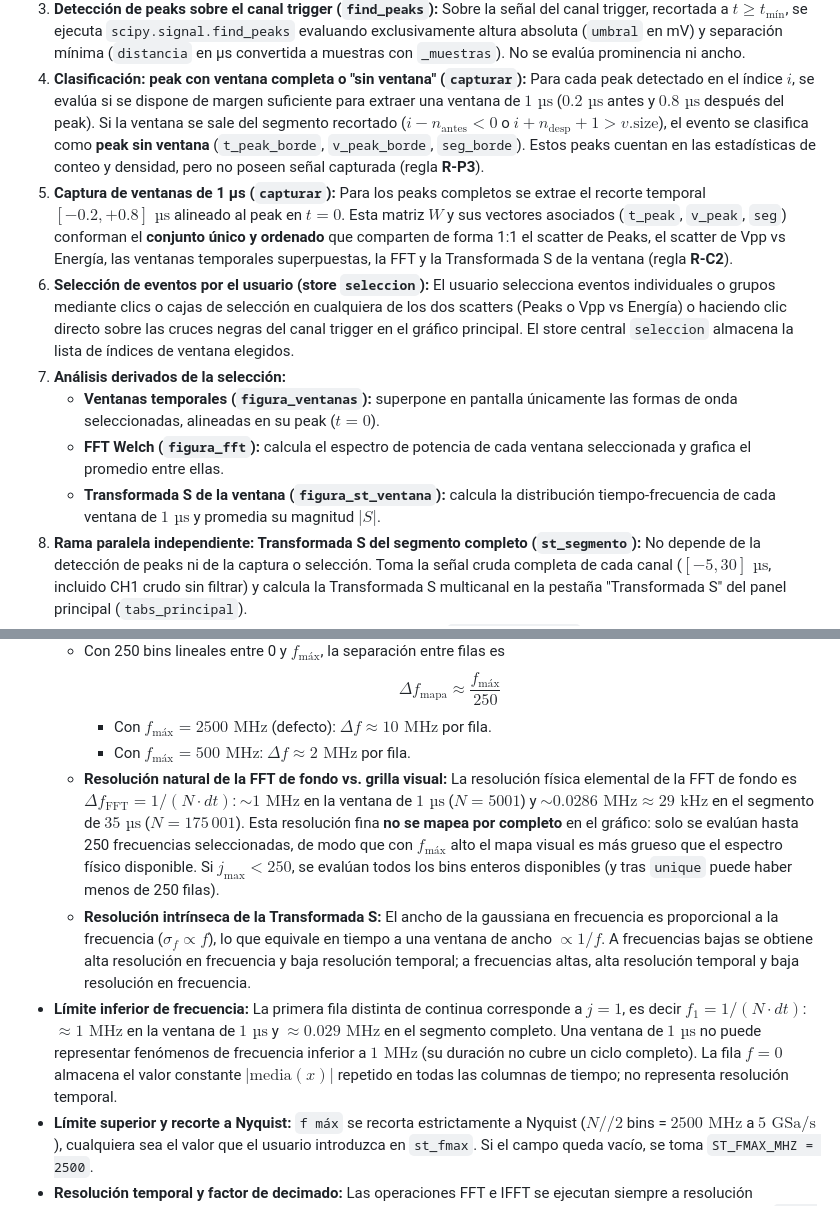
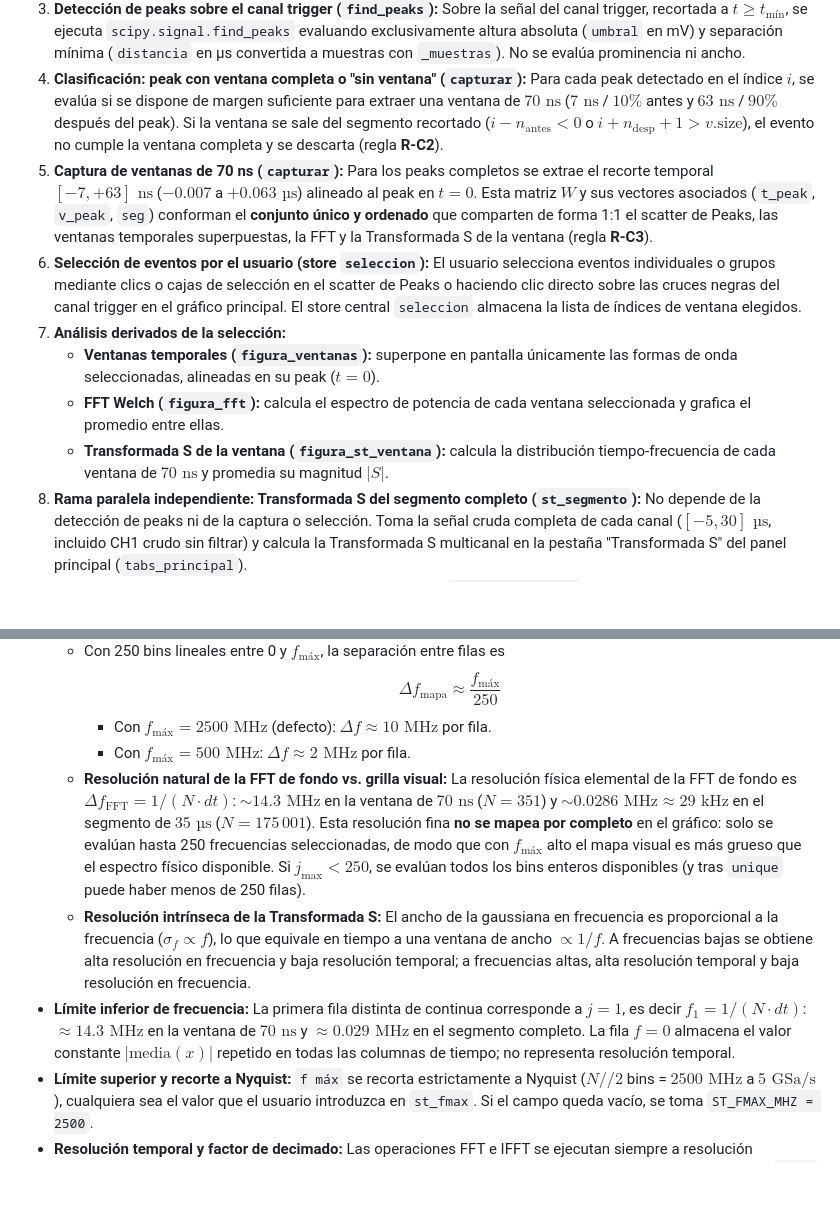
Before and after one commit to sebas30020/TRPD_APP, a Markdown page: archivos_md/DOCUMENTACION.md, 2 parts joined by grey strips. GitHub-like rendering; blank space fills up the shorter version.

Commit message:
docs: actualizar referencias de ventana a 70 ns (-10% / +90%) en DOCUMENTACION.md

```diff
--- a/archivos_md/DOCUMENTACION.md
+++ b/archivos_md/DOCUMENTACION.md
@@ -65,22 +65,19 @@ hasta cada gráfico y tabla de la interfaz:
    No se evalúa prominencia ni ancho.
 4. **Clasificación: peak con ventana completa o "sin ventana" (`capturar`):**
    Para cada peak detectado en el índice $i$, se evalúa si se dispone de margen
-   suficiente para extraer una ventana de $1 \text{ µs}$ ($0.2 \text{ µs}$ antes y
-   $0.8 \text{ µs}$ después del peak).
+   suficiente para extraer una ventana de $70 \text{ ns}$ ($7 \text{ ns}$ / $10\%$ antes y
+   $63 \text{ ns}$ / $90\%$ después del peak).
    Si la ventana se sale del segmento recortado ($i - n_{\text{antes}} < 0$ o
-   $i + n_{\text{desp}} + 1 > v.\text{size}$), el evento se clasifica como
-   **peak sin ventana** (`t_peak_borde`, `v_peak_borde`, `seg_borde`).
-   Estos peaks cuentan en las estadísticas de conteo y densidad, pero no poseen
-   señal capturada (regla **R-P3**).
-5. **Captura de ventanas de 1 µs (`capturar`):**
-   Para los peaks completos se extrae el recorte temporal $[-0.2, +0.8] \text{ µs}$
+   $i + n_{\text{desp}} + 1 > v.\text{size}$), el evento no cumple la ventana completa y se descarta (regla **R-C2**).
+5. **Captura de ventanas de 70 ns (`capturar`):**
+   Para los peaks completos se extrae el recorte temporal $[-7, +63] \text{ ns}$ ($-0.007$ a $+0.063\text{ µs}$)
    alineado al peak en $t = 0$. Esta matriz $W$ y sus vectores asociados
    (`t_peak`, `v_peak`, `seg`) conforman el **conjunto único y ordenado** que
-   comparten de forma 1:1 el scatter de Peaks, el scatter de Vpp vs Energía, las
-   ventanas temporales superpuestas, la FFT y la Transformada S de la ventana (regla **R-C2**).
+   comparten de forma 1:1 el scatter de Peaks, las
+   ventanas temporales superpuestas, la FFT y la Transformada S de la ventana (regla **R-C3**).
 6. **Selección de eventos por el usuario (store `seleccion`):**
    El usuario selecciona eventos individuales o grupos mediante clics o cajas de
-   selección en cualquiera de los dos scatters (Peaks o Vpp vs Energía) o haciendo
+   selección en el scatter de Peaks o haciendo
    clic directo sobre las cruces negras del canal trigger en el gráfico principal.
    El store central `seleccion` almacena la lista de índices de ventana elegidos.
 7. **Análisis derivados de la selección:**
@@ -89,7 +86,7 @@ hasta cada gráfico y tabla de la interfaz:
    - **FFT Welch (`figura_fft`):** calcula el espectro de potencia de cada ventana
      seleccionada y grafica el promedio entre ellas.
    - **Transformada S de la ventana (`figura_st_ventana`):** calcula la distribución
-     tiempo-frecuencia de cada ventana de $1 \text{ µs}$ y promedia su magnitud $|S|$.
+     tiempo-frecuencia de cada ventana de $70 \text{ ns}$ y promedia su magnitud $|S|$.
 8. **Rama paralela independiente: Transformada S del segmento completo (`st_segmento`):**
    No depende de la detección de peaks ni de la captura o selección. Toma la señal
    cruda completa de cada canal ($[-5, 30] \text{ µs}$, incluido CH1 crudo sin filtrar)
@@ -573,7 +570,7 @@ Dos escalas, compartiendo la misma función:
     - Con $f_{\text{máx}} = 500 \text{ MHz}$: $\Delta f \approx 2 \text{ MHz}$ por fila.
   - **Resolución natural de la FFT de fondo vs. grilla visual:**
     La resolución física elemental de la FFT de fondo es $\Delta f_{\text{FFT}} = 1 / (N \cdot dt)$:
-    $\sim 1 \text{ MHz}$ en la ventana de $1 \text{ µs}$ ($N = 5001$) y
+    $\sim 14.3 \text{ MHz}$ en la ventana de $70 \text{ ns}$ ($N = 351$) y
     $\sim 0.0286 \text{ MHz} \approx 29 \text{ kHz}$ en el segmento de $35 \text{ µs}$ ($N = 175\,001$).
     Esta resolución fina **no se mapea por completo** en el gráfico: solo se evalúan
     hasta 250 frecuencias seleccionadas, de modo que con $f_{\text{máx}}$ alto el
@@ -586,10 +583,8 @@ Dos escalas, compartiendo la misma función:
     alta resolución temporal y baja resolución en frecuencia.
 - **Límite inferior de frecuencia:**
   La primera fila distinta de continua corresponde a $j = 1$, es decir
-  $f_1 = 1 / (N \cdot dt)$: $\approx 1 \text{ MHz}$ en la ventana de $1 \text{ µs}$ y
-  $\approx 0.029 \text{ MHz}$ en el segmento completo. Una ventana de $1 \text{ µs}$ no
-  puede representar fenómenos de frecuencia inferior a $1 \text{ MHz}$ (su duración
-  no cubre un ciclo completo). La fila $f = 0$ almacena el valor constante
+  $f_1 = 1 / (N \cdot dt)$: $\approx 14.3 \text{ MHz}$ en la ventana de $70 \text{ ns}$ y
+  $\approx 0.029 \text{ MHz}$ en el segmento completo. La fila $f = 0$ almacena el valor constante
   $|\text{media}(x)|$ repetido en todas las columnas de tiempo; no representa resolución temporal.
 - **Límite superior y recorte a Nyquist:**
   `f máx` se recorta estrictamente a Nyquist ($N // 2$ bins = $2500 \text{ MHz}$ a $5 \text{ GSa/s}$),
```
